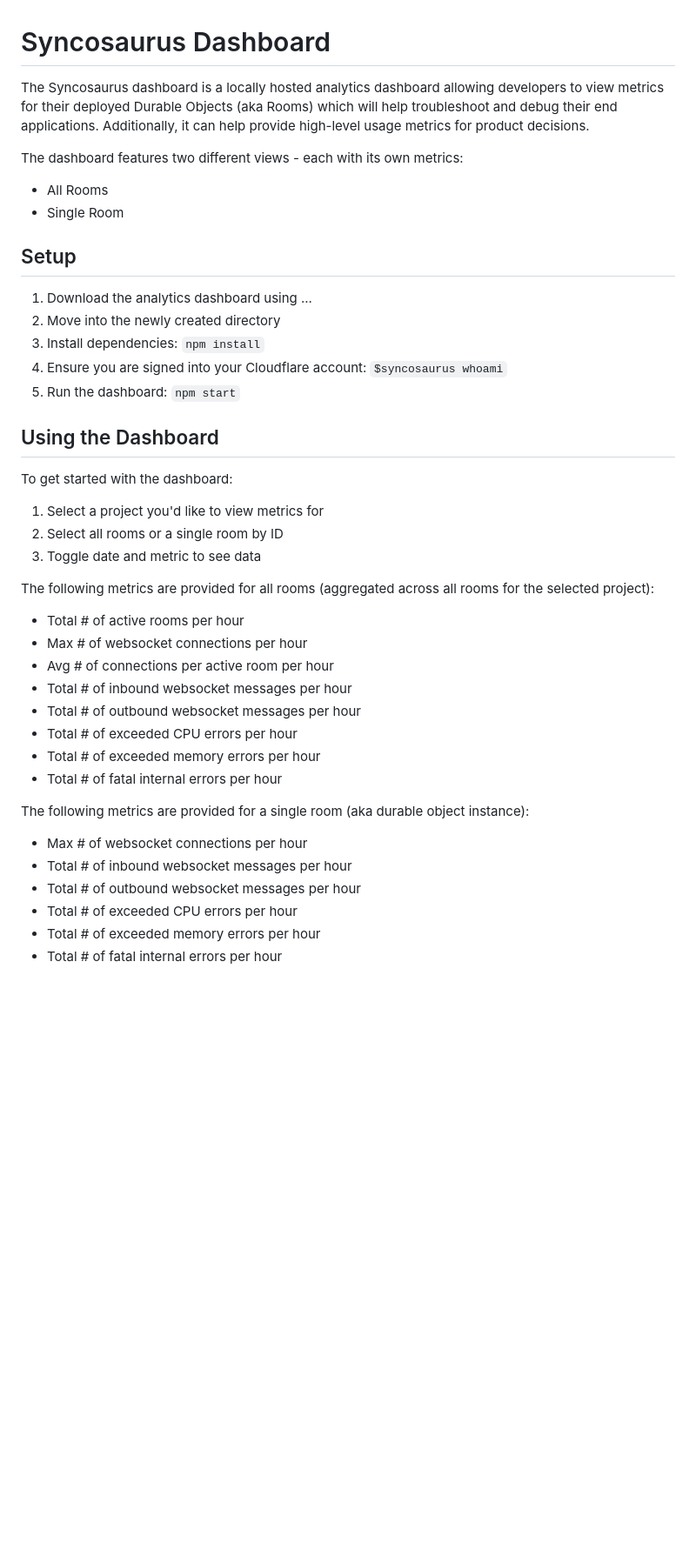
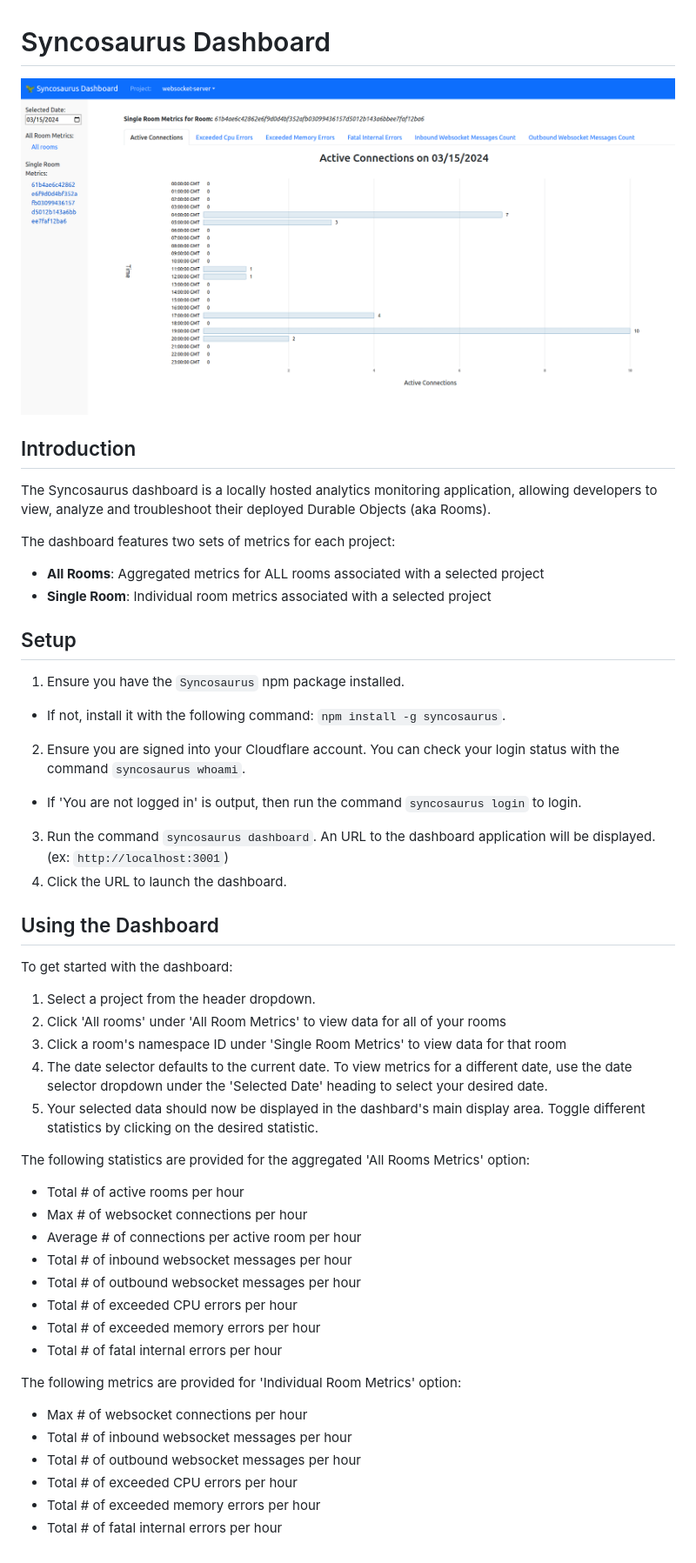
Before and after one commit to syncosaurus/analytics-dashboard, a Markdown page: README.md, the part around the change. Shown: that part at 87% size. Rendered like a GitHub page; pictures changed too: app_screenshot.png (added); blank space fills up the shorter version.

```diff
--- a/README.md
+++ b/README.md
@@ -1,38 +1,47 @@
 # Syncosaurus Dashboard
 
-The Syncosaurus dashboard is a locally hosted analytics dashboard allowing developers to view metrics for their deployed Durable Objects (aka Rooms) which will help troubleshoot and debug their end applications. Additionally, it can help provide high-level usage metrics for product decisions.
+![Alt text](./app_screenshot.png?raw=true "Syncosaurus Dashboard")
 
-The dashboard features two different views - each with its own metrics:
-- All Rooms
-- Single Room
+## Introduction
+
+The Syncosaurus dashboard is a locally hosted analytics monitoring application, allowing developers to view, analyze and troubleshoot their deployed Durable Objects (aka Rooms).
+
+The dashboard features two sets of metrics for each project:
+- **All Rooms**: Aggregated metrics for ALL rooms associated with a selected project
+- **Single Room**: Individual room metrics associated with a selected project
 
 ## Setup
-1. Download the analytics dashboard using ...
-2. Move into the newly created directory
-3. Install dependencies: `npm install`
-4. Ensure you are signed into your Cloudflare account: `$syncosaurus whoami`
-5. Run the dashboard: `npm start`
+
+1. Ensure you have the `Syncosaurus` npm package installed.
+  - If not, install it with the following command: `npm install -g syncosaurus`.
+2. Ensure you are signed into your Cloudflare account. You can check your login status with the command `syncosaurus whoami`.
+  - If 'You are not logged in' is output, then run the command `syncosaurus login` to login.
+3. Run the command `syncosaurus dashboard`. An URL to the dashboard application will be displayed. (ex: `http://localhost:3001`)
+4. Click the URL to launch the dashboard.
 
 ## Using the Dashboard
+
 To get started with the dashboard:
-1. Select a project you'd like to view metrics for
-2. Select all rooms or a single room by ID
-3. Toggle date and metric to see data
+1. Select a project from the header dropdown.
+2. Click 'All rooms' under 'All Room Metrics' to view data for all of your rooms
+3. Click a room's namespace ID under 'Single Room Metrics' to view data for that room
+4. The date selector defaults to the current date. To view metrics for a different date, use the date selector dropdown under the 'Selected Date' heading to select your desired date.
+5. Your selected data should now be displayed in the dashbard's main display area. Toggle different statistics by clicking on the desired statistic.
 
-The following metrics are provided for all rooms (aggregated across all rooms for the selected project):
-- Total \# of active rooms per hour
-- Max # of websocket connections per hour
-- Avg # of connections per active room per hour
-- Total \# of inbound websocket messages per hour
-- Total \# of outbound websocket messages per hour
-- Total \# of exceeded CPU errors per hour
-- Total \# of exceeded memory errors per hour
-- Total \# of fatal internal errors per hour
+The following statistics are provided for the aggregated 'All Rooms Metrics' option:
+   - Total \# of active rooms per hour
+   - Max \# of websocket connections per hour
+   - Average \# of connections per active room per hour
+   - Total \# of inbound websocket messages per hour
+   - Total \# of outbound websocket messages per hour
+   - Total \# of exceeded CPU errors per hour
+   - Total \# of exceeded memory errors per hour
+   - Total \# of fatal internal errors per hour
 
-The following metrics are provided for a single room (aka durable object instance):
-- Max # of websocket connections per hour
-- Total \# of inbound websocket messages per hour
-- Total \# of outbound websocket messages per hour
-- Total \# of exceeded CPU errors per hour
-- Total \# of exceeded memory errors per hour
-- Total \# of fatal internal errors per hour
+The following metrics are provided for 'Individual Room Metrics' option:
+  - Max \# of websocket connections per hour
+  - Total \# of inbound websocket messages per hour
+  - Total \# of outbound websocket messages per hour
+  - Total \# of exceeded CPU errors per hour
+  - Total \# of exceeded memory errors per hour
+  - Total \# of fatal internal errors per hour
```
Also changed, not shown: 6 other files.
